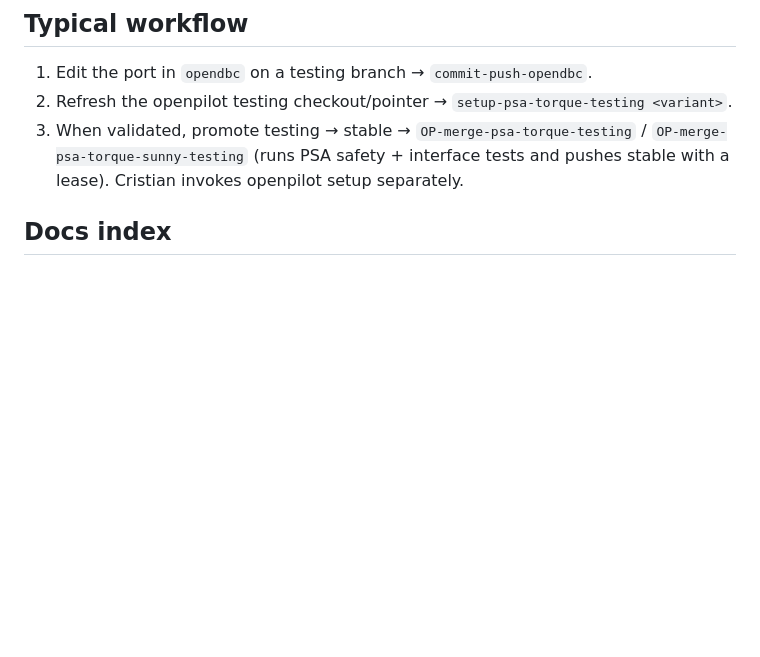
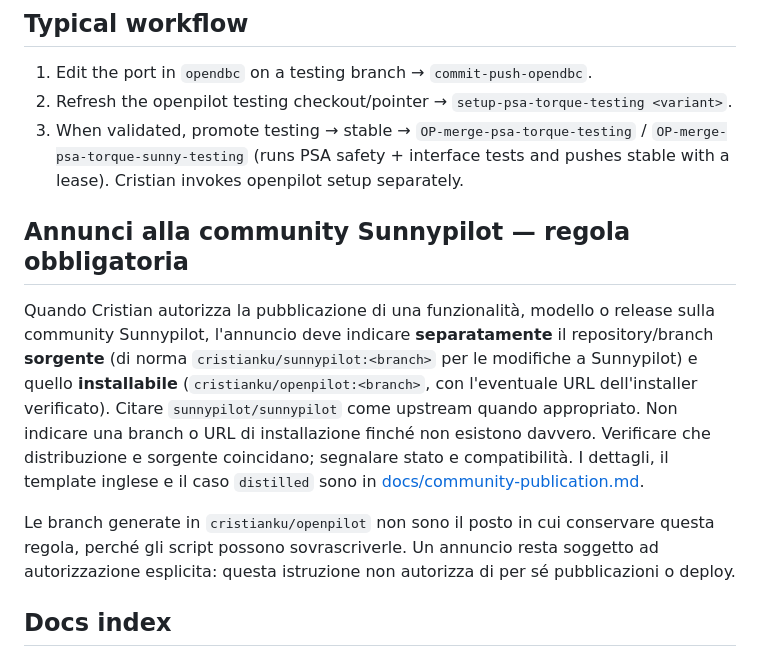
Before and after one commit to cristianku/openpilot_scripts, a Markdown page: AGENTS.md, the part around the change. Rendered like a GitHub page; blank space fills up the shorter version.

Commit message:
docs: cross-reference source and install branch disclosure for community

```diff
--- a/AGENTS.md
+++ b/AGENTS.md
@@ -46,6 +46,14 @@ When intent is uncertain, stop after read-only analysis and ask Cristian before
 1. Edit the port in `opendbc` on a testing branch → `commit-push-opendbc`.
 2. Refresh the openpilot testing checkout/pointer → `setup-psa-torque-testing <variant>`.
 3. When validated, promote testing → stable → `OP-merge-psa-torque-testing` / `OP-merge-psa-torque-sunny-testing` (runs PSA safety + interface tests and pushes stable with a lease). Cristian invokes openpilot setup separately.
+
+<!-- [community publication] - START -->
+## Annunci alla community Sunnypilot — regola obbligatoria
+
+Quando Cristian autorizza la pubblicazione di una funzionalità, modello o release sulla community Sunnypilot, l'annuncio deve indicare **separatamente** il repository/branch **sorgente** (di norma `cristianku/sunnypilot:<branch>` per le modifiche a Sunnypilot) e quello **installabile** (`cristianku/openpilot:<branch>`, con l'eventuale URL dell'installer verificato). Citare `sunnypilot/sunnypilot` come upstream quando appropriato. Non indicare una branch o URL di installazione finché non esistono davvero. Verificare che distribuzione e sorgente coincidano; segnalare stato e compatibilità. I dettagli, il template inglese e il caso `distilled` sono in [docs/community-publication.md](docs/community-publication.md).
+
+Le branch generate in `cristianku/openpilot` non sono il posto in cui conservare questa regola, perché gli script possono sovrascriverle. Un annuncio resta soggetto ad autorizzazione esplicita: questa istruzione non autorizza di per sé pubblicazioni o deploy.
+<!-- [community publication] - END -->
 
 ## Docs index
 
```
